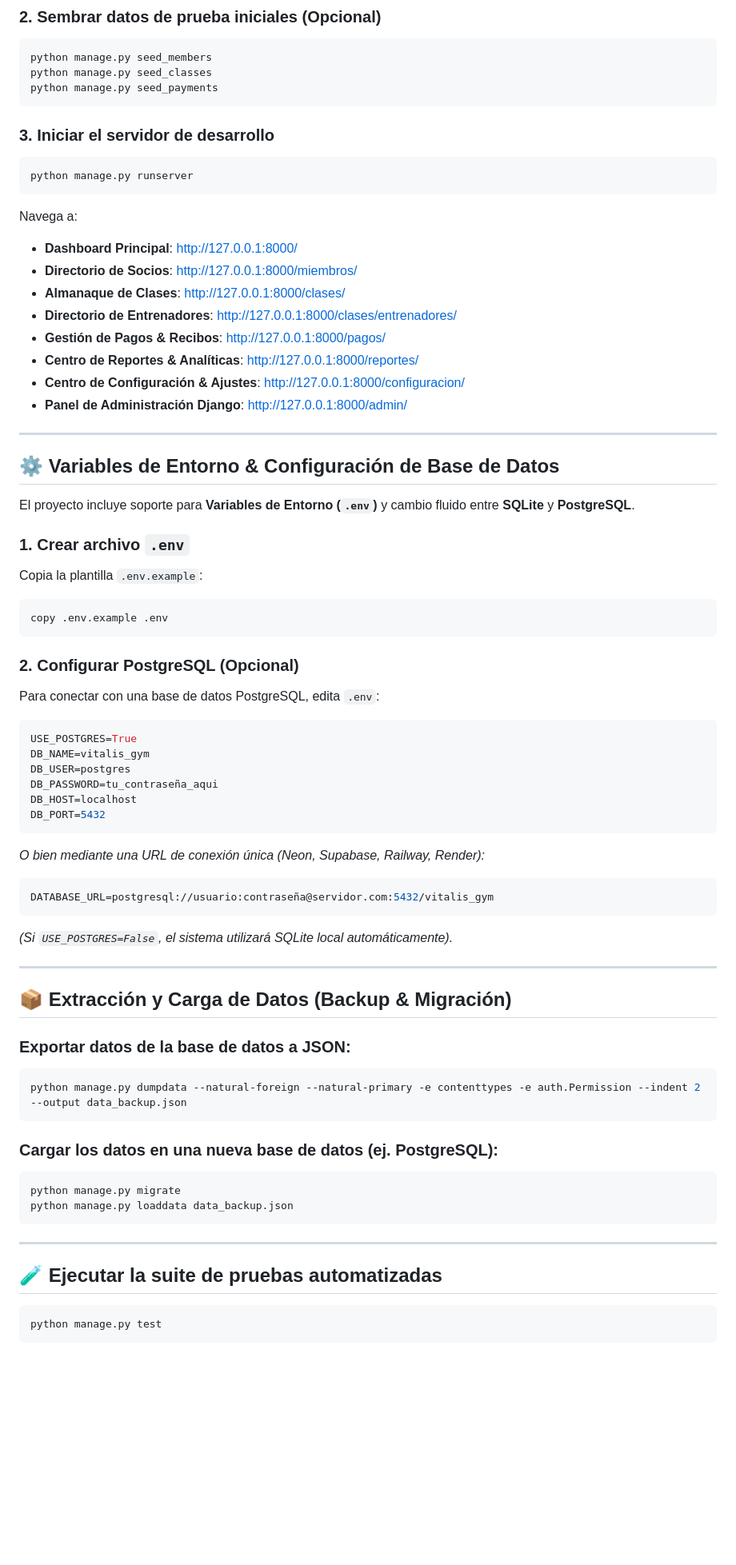
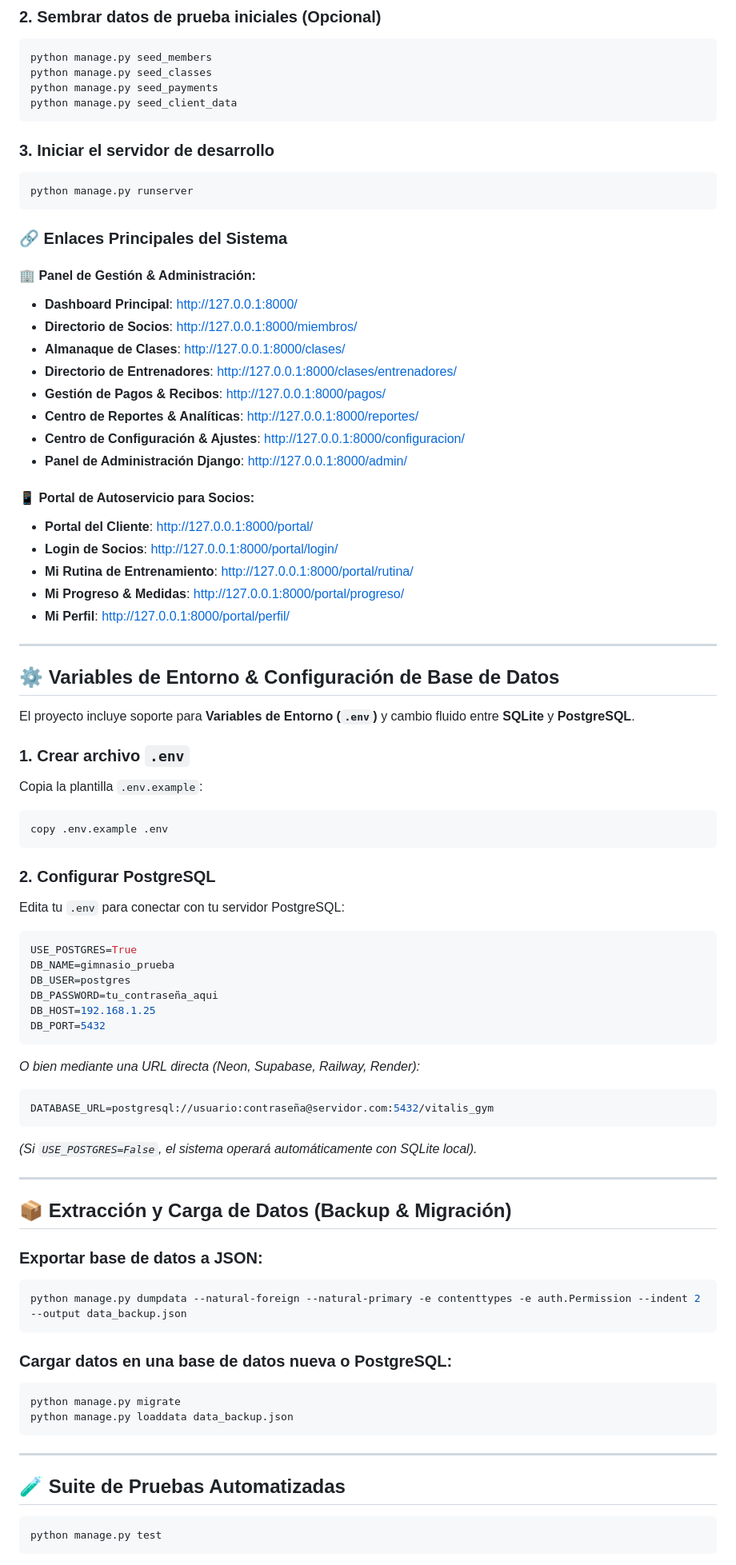
Before and after one commit to orquera10/vitalis_gimnasio, a Markdown page: README.md, the part around one of its changes. Shown at 80% size. Drawn GitHub-style; blank space fills up the shorter version.

````diff
--- a/README.md
+++ b/README.md
@@ -29,6 +80,7 @@ En Windows (PowerShell):
 python manage.py seed_members
 python manage.py seed_classes
 python manage.py seed_payments
+python manage.py seed_client_data
 ```
 
 ### 3. Iniciar el servidor de desarrollo
@@ -36,7 +88,9 @@ python manage.py seed_payments
 python manage.py runserver
 ```
 
-Navega a:
+### 🔗 Enlaces Principales del Sistema
+
+#### 🏢 Panel de Gestión & Administración:
 * **Dashboard Principal**: [http://127.0.0.1:8000/](http://127.0.0.1:8000/)
 * **Directorio de Socios**: [http://127.0.0.1:8000/miembros/](http://127.0.0.1:8000/miembros/)
 * **Almanaque de Clases**: [http://127.0.0.1:8000/clases/](http://127.0.0.1:8000/clases/)
@@ -45,6 +99,13 @@ Navega a:
 * **Centro de Reportes & Analíticas**: [http://127.0.0.1:8000/reportes/](http://127.0.0.1:8000/reportes/)
 * **Centro de Configuración & Ajustes**: [http://127.0.0.1:8000/configuracion/](http://127.0.0.1:8000/configuracion/)
 * **Panel de Administración Django**: [http://127.0.0.1:8000/admin/](http://127.0.0.1:8000/admin/)
+
+#### 📱 Portal de Autoservicio para Socios:
+* **Portal del Cliente**: [http://127.0.0.1:8000/portal/](http://127.0.0.1:8000/portal/)
+* **Login de Socios**: [http://127.0.0.1:8000/portal/login/](http://127.0.0.1:8000/portal/login/)
+* **Mi Rutina de Entrenamiento**: [http://127.0.0.1:8000/portal/rutina/](http://127.0.0.1:8000/portal/rutina/)
+* **Mi Progreso & Medidas**: [http://127.0.0.1:8000/portal/progreso/](http://127.0.0.1:8000/portal/progreso/)
+* **Mi Perfil**: [http://127.0.0.1:8000/portal/perfil/](http://127.0.0.1:8000/portal/perfil/)
 
 ---
 
@@ -58,33 +119,33 @@ Copia la plantilla `.env.example`:
 copy .env.example .env
 ```
 
-### 2. Configurar PostgreSQL (Opcional)
-Para conectar con una base de datos PostgreSQL, edita `.env`:
+### 2. Configurar PostgreSQL
+Edita tu `.env` para conectar con tu servidor PostgreSQL:
 ```env
 USE_POSTGRES=True
-DB_NAME=vitalis_gym
+DB_NAME=gimnasio_prueba
 DB_USER=postgres
 DB_PASSWORD=tu_contraseña_aqui
-DB_HOST=localhost
+DB_HOST=192.168.1.25
 DB_PORT=5432
 ```
-*O bien mediante una URL de conexión única (Neon, Supabase, Railway, Render):*
+*O bien mediante una URL directa (Neon, Supabase, Railway, Render):*
 ```env
 DATABASE_URL=postgresql://usuario:contraseña@servidor.com:5432/vitalis_gym
 ```
 
-*(Si `USE_POSTGRES=False`, el sistema utilizará SQLite local automáticamente).*
+*(Si `USE_POSTGRES=False`, el sistema operará automáticamente con SQLite local).*
 
 ---
 
 ## 📦 Extracción y Carga de Datos (Backup & Migración)
 
-### Exportar datos de la base de datos a JSON:
+### Exportar base de datos a JSON:
 ```powershell
 python manage.py dumpdata --natural-foreign --natural-primary -e contenttypes -e auth.Permission --indent 2 --output data_backup.json
 ```
 
-### Cargar los datos en una nueva base de datos (ej. PostgreSQL):
+### Cargar datos en una base de datos nueva o PostgreSQL:
 ```powershell
 python manage.py migrate
 python manage.py loaddata data_backup.json
@@ -92,7 +153,7 @@ python manage.py loaddata data_backup.json
 
 ---
 
-## 🧪 Ejecutar la suite de pruebas automatizadas
+## 🧪 Suite de Pruebas Automatizadas
 ```powershell
 python manage.py test
 ```
````
Also changed, not shown: other parts of README.md (+60 -9 lines).
